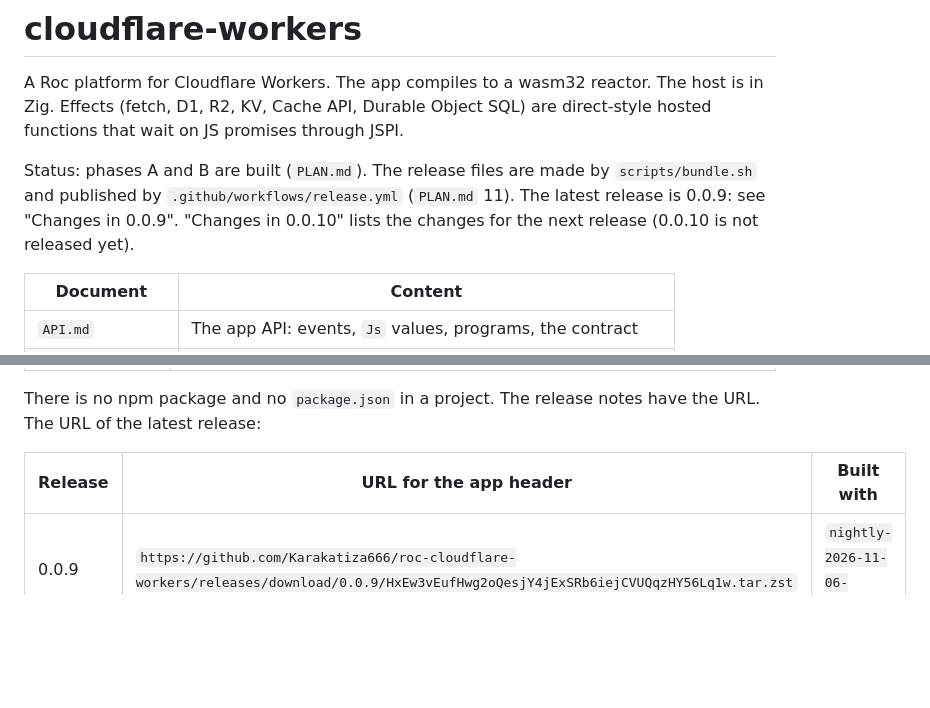
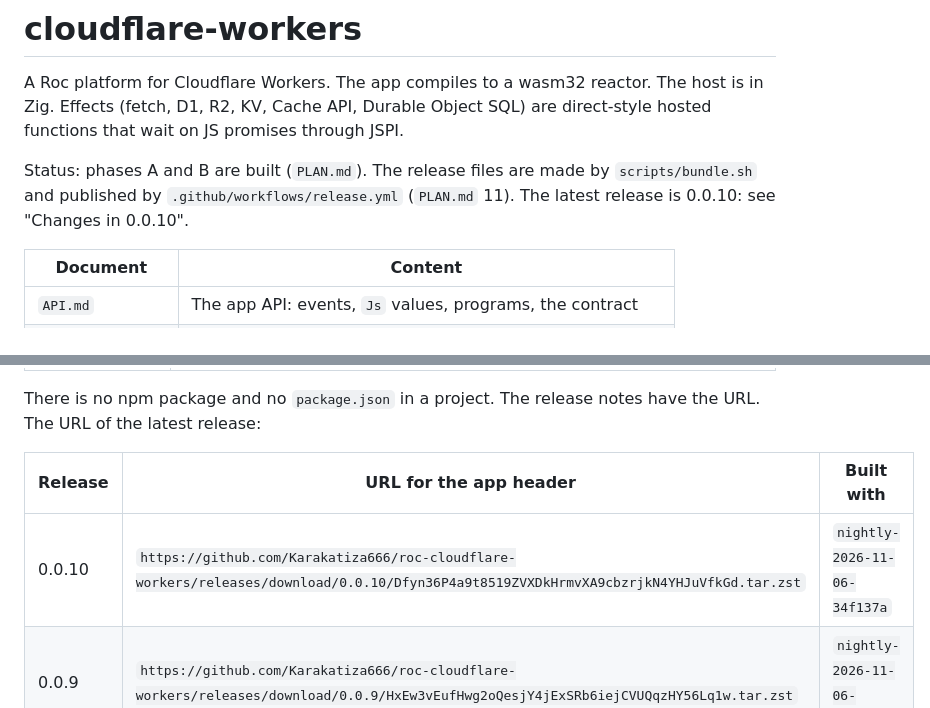
Before and after one commit to Karakatiza666/roc-cloudflare-workers, a Markdown page: README.md, 2 parts joined by grey strips. Rendered like a GitHub page; blank space fills up the shorter version.

Commit message:
README: the release URL of 0.0.10
Co-Authored-By: Claude Opus 5.5 <noreply@anthropic.com>
Claude-Session: https://claude.ai/code/session_01BDx2rG8tr5keTkWaHR1a9Y

```diff
--- a/README.md
+++ b/README.md
@@ -2,7 +2,7 @@
 
 A Roc platform for Cloudflare Workers. The app compiles to a wasm32 reactor. The host is in Zig. Effects (fetch, D1, R2, KV, Cache API, Durable Object SQL) are direct-style hosted functions that wait on JS promises through JSPI.
 
-Status: phases A and B are built (`PLAN.md`). The release files are made by `scripts/bundle.sh` and published by `.github/workflows/release.yml` (`PLAN.md` 11). The latest release is 0.0.9: see "Changes in 0.0.9". "Changes in 0.0.10" lists the changes for the next release (0.0.10 is not released yet).
+Status: phases A and B are built (`PLAN.md`). The release files are made by `scripts/bundle.sh` and published by `.github/workflows/release.yml` (`PLAN.md` 11). The latest release is 0.0.10: see "Changes in 0.0.10".
 
 | Document | Content |
 | --- | --- |
@@ -24,6 +24,7 @@ There is no npm package and no `package.json` in a project. The release notes ha
 
 | Release | URL for the app header | Built with |
 | --- | --- | --- |
+| 0.0.10 | `https://github.com/Karakatiza666/roc-cloudflare-workers/releases/download/0.0.10/Dfyn36P4a9t8519ZVXDkHrmvXA9cbzrjkN4YHJuVfkGd.tar.zst` | `nightly-2026-11-06-34f137a` |
 | 0.0.9 | `https://github.com/Karakatiza666/roc-cloudflare-workers/releases/download/0.0.9/HxEw3vEufHwg2oQesjY4jExSRb6iejCVUQqzHY56Lq1w.tar.zst` | `nightly-2026-11-06-34f137a` |
 | 0.0.8 | `https://github.com/Karakatiza666/roc-cloudflare-workers/releases/download/0.0.8/DDDLMRuP5Qxi8pcCWbP7AHg5gmrmGTRN1jWqDjbfEbSe.tar.zst` | `nightly-2026-11-06-34f137a` |
 | 0.0.7 | `https://github.com/Karakatiza666/roc-cloudflare-workers/releases/download/0.0.7/H2XzG4R2kci1kL4iVzvjx4CF1ohs1XYv1CMHjZzJ5TTi.tar.zst` | `nightly-2026-11-04-2622062` |
```
